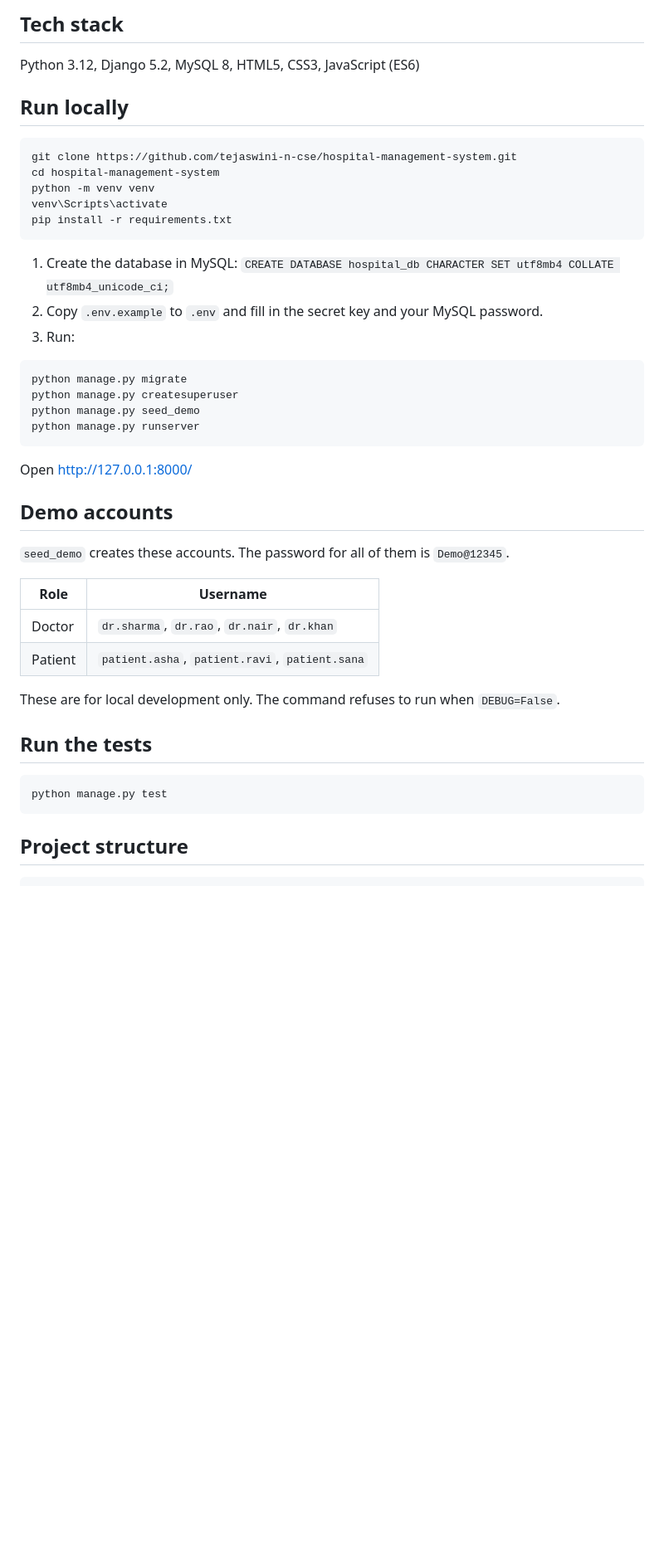
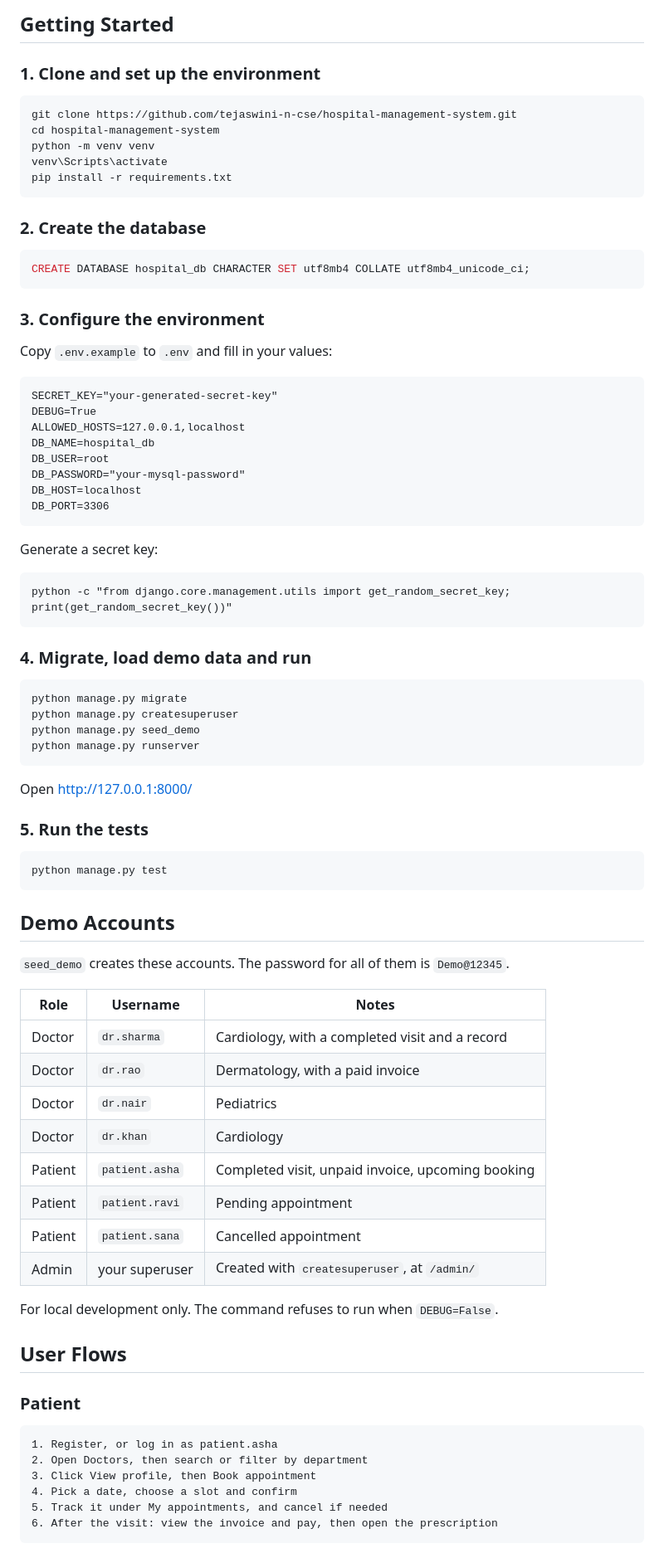
Before and after one commit to tejaswini-n-cse/hospital-management-system, a Markdown page: README.md, the part around one of its changes. Shown at 83% size. Drawn GitHub-style; blank space fills up the shorter version.

````diff
--- a/README.md
+++ b/README.md
@@ -107,9 +92,7 @@ erDiagram
 
-## Tech stack
+## Getting Started
 
-Python 3.12, Django 5.2, MySQL 8, HTML5, CSS3, JavaScript (ES6)
-
-## Run locally
+### 1. Clone and set up the environment
 
 ```
 git clone https://github.com/tejaswini-n-cse/hospital-management-system.git
@@ -119,9 +102,34 @@ venv\Scripts\activate
 pip install -r requirements.txt
 ```
 
-1. Create the database in MySQL: `CREATE DATABASE hospital_db CHARACTER SET utf8mb4 COLLATE utf8mb4_unicode_ci;`
-2. Copy `.env.example` to `.env` and fill in the secret key and your MySQL password.
-3. Run:
+### 2. Create the database
+
+```sql
+CREATE DATABASE hospital_db CHARACTER SET utf8mb4 COLLATE utf8mb4_unicode_ci;
+```
+
+### 3. Configure the environment
+
+Copy `.env.example` to `.env` and fill in your values:
+
+```
+SECRET_KEY="your-generated-secret-key"
+DEBUG=True
+ALLOWED_HOSTS=127.0.0.1,localhost
+DB_NAME=hospital_db
+DB_USER=root
+DB_PASSWORD="your-mysql-password"
+DB_HOST=localhost
+DB_PORT=3306
+```
+
+Generate a secret key:
+
+```
+python -c "from django.core.management.utils import get_random_secret_key; print(get_random_secret_key())"
+```
+
+### 4. Migrate, load demo data and run
 
 ```
 python manage.py migrate
@@ -132,21 +140,38 @@ python manage.py runserver
 
 Open http://127.0.0.1:8000/
 
-## Demo accounts
-
-`seed_demo` creates these accounts. The password for all of them is `Demo@12345`.
-
-| Role | Username |
-|---|---|
-| Doctor | `dr.sharma`, `dr.rao`, `dr.nair`, `dr.khan` |
-| Patient | `patient.asha`, `patient.ravi`, `patient.sana` |
-
-These are for local development only. The command refuses to run when `DEBUG=False`.
-
-## Run the tests
+### 5. Run the tests
 
 ```
 python manage.py test
 ```
 
-## Project structure
+## Demo Accounts
+
+`seed_demo` creates these accounts. The password for all of them is `Demo@12345`.
+
+| Role | Username | Notes |
+|---|---|---|
+| Doctor | `dr.sharma` | Cardiology, with a completed visit and a record |
+| Doctor | `dr.rao` | Dermatology, with a paid invoice |
+| Doctor | `dr.nair` | Pediatrics |
+| Doctor | `dr.khan` | Cardiology |
+| Patient | `patient.asha` | Completed visit, unpaid invoice, upcoming booking |
+| Patient | `patient.ravi` | Pending appointment |
+| Patient | `patient.sana` | Cancelled appointment |
+| Admin | your superuser | Created with `createsuperuser`, at `/admin/` |
+
+For local development only. The command refuses to run when `DEBUG=False`.
+
+## User Flows
+
+### Patient
+```
+1. Register, or log in as patient.asha
+2. Open Doctors, then search or filter by department
+3. Click View profile, then Book appointment
+4. Pick a date, choose a slot and confirm
+5. Track it under My appointments, and cancel if needed
+6. After the visit: view the invoice and pay, then open the prescription
+```
+
````
Also changed, not shown: other parts of README.md (+190 -98 lines), docs/screenshots/admin.JPG (added), docs/screenshots/demo-accounts.png (added), docs/screenshots/er-diagram.jpg (added), docs/screenshots/login.png (added), docs/screenshots/patient-dashboard.png (added).
